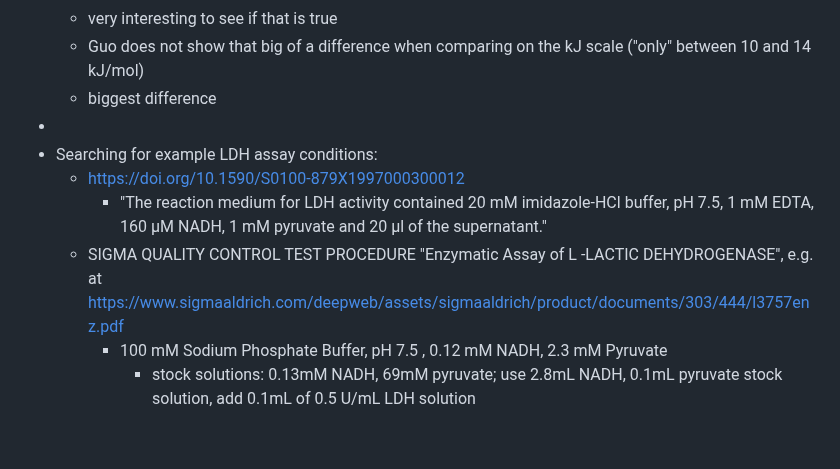
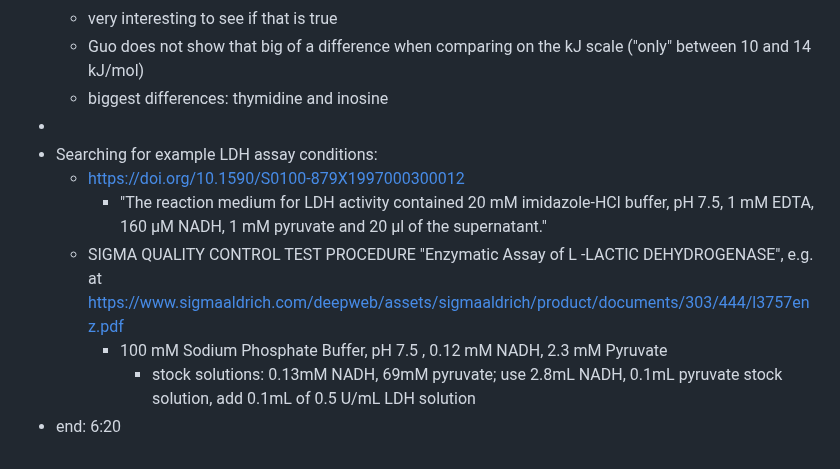
Before and after one commit to rgiessmann/lablog, a Markdown page: journals/2024_04_04.md, the part around the change. Rendered like a GitHub page.

Commit message:
[logseq-plugin-git:commit] 2024-04-04T04:19:11.993Z

```diff
--- a/journals/2024_04_04.md
+++ b/journals/2024_04_04.md
@@ -23,7 +23,7 @@
 	- inosine should reverse at pH~9
 	- very interesting to see if that is true
 	- Guo does not show that big of a difference when comparing on the kJ scale ("only" between 10 and 14 kJ/mol)
-	- biggest difference
+	- biggest differences: thymidine and inosine
 -
 - Searching for example LDH assay conditions:
 	- https://doi.org/10.1590/S0100-879X1997000300012
@@ -33,3 +33,4 @@
 	- SIGMA QUALITY CONTROL TEST PROCEDURE "Enzymatic Assay of L -LACTIC DEHYDROGENASE", e.g. at https://www.sigmaaldrich.com/deepweb/assets/sigmaaldrich/product/documents/303/444/l3757enz.pdf
 		- 100 mM Sodium Phosphate Buffer, pH 7.5 , 0.12 mM NADH, 2.3 mM Pyruvate
 			- stock solutions: 0.13mM NADH, 69mM pyruvate; use 2.8mL NADH, 0.1mL pyruvate stock solution, add 0.1mL of 0.5 U/mL LDH solution
+- end: 6:20
```
